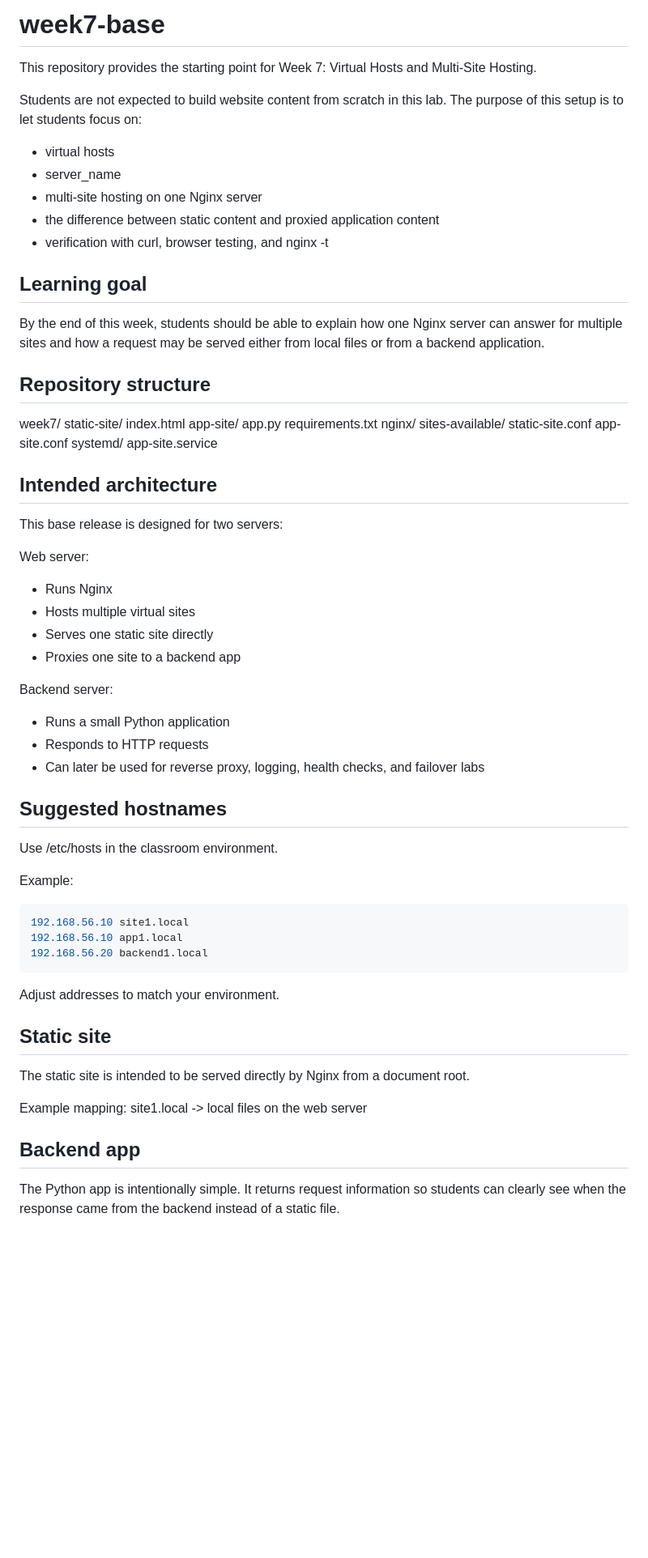
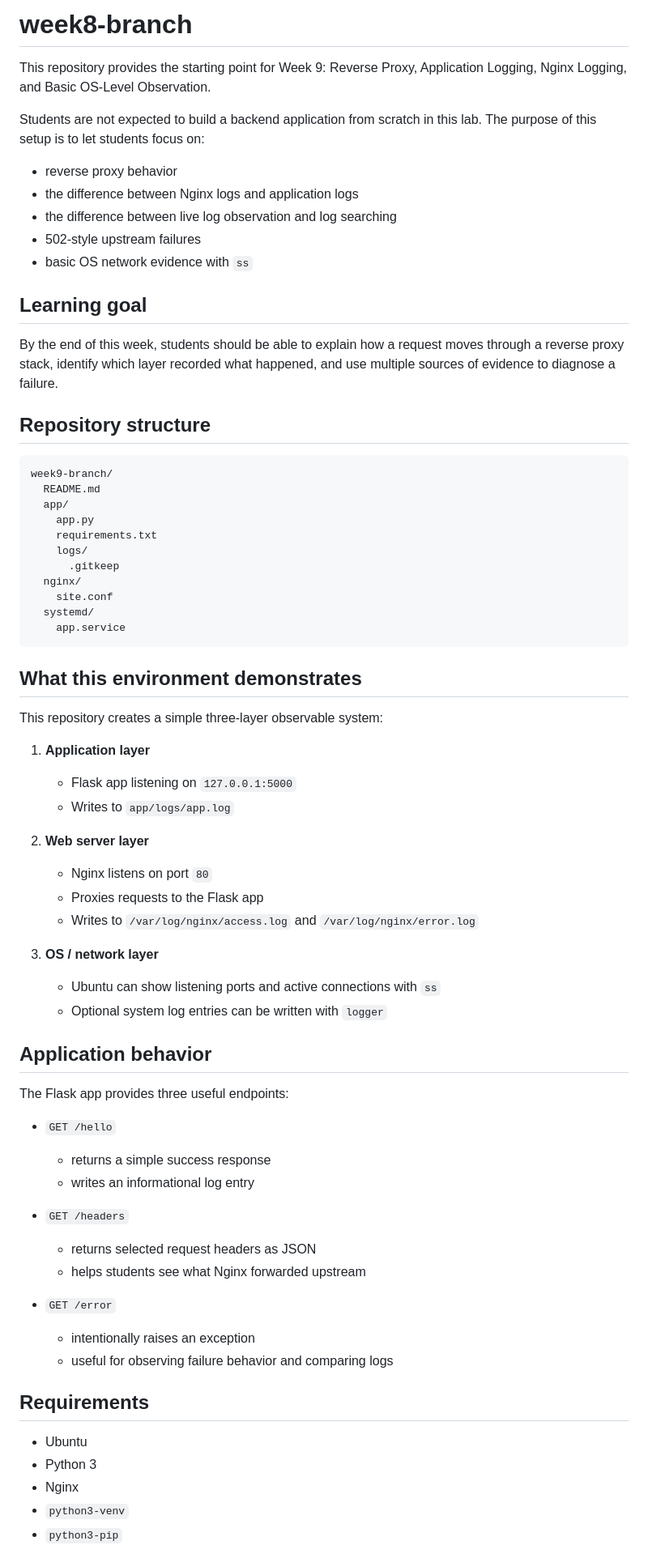
Before and after one commit to professor-elliot/week7, a Markdown page: README.md, the part around one of its changes. Shown at 81% size. GitHub-like rendering; blank space fills up the shorter version.

Commit message:
Update for week9

````diff
--- a/README.md
+++ b/README.md
@@ -1,69 +1,73 @@
-# week7-base
+# week8-branch
 
-This repository provides the starting point for Week 7: Virtual Hosts and Multi-Site Hosting.
+This repository provides the starting point for Week 9: Reverse Proxy, Application Logging, Nginx Logging, and Basic OS-Level Observation.
 
-Students are not expected to build website content from scratch in this lab. The purpose of this setup is to let students focus on:
+Students are not expected to build a backend application from scratch in this lab. The purpose of this setup is to let students focus on:
 
-- virtual hosts
-- server_name
-- multi-site hosting on one Nginx server
-- the difference between static content and proxied application content
-- verification with curl, browser testing, and nginx -t
+- reverse proxy behavior
+- the difference between Nginx logs and application logs
+- the difference between live log observation and log searching
+- 502-style upstream failures
+- basic OS network evidence with `ss`
 
 ## Learning goal
 
-By the end of this week, students should be able to explain how one Nginx server can answer for multiple sites and how a request may be served either from local files or from a backend application.
+By the end of this week, students should be able to explain how a request moves through a reverse proxy stack, identify which layer recorded what happened, and use multiple sources of evidence to diagnose a failure.
 
 ## Repository structure
 
-week7/
-  static-site/
-    index.html
-  app-site/
+```text
+week9-branch/
+  README.md
+  app/
     app.py
     requirements.txt
+    logs/
+      .gitkeep
   nginx/
-    sites-available/
-      static-site.conf
-      app-site.conf
+    site.conf
   systemd/
-    app-site.service
+    app.service
+```
 
-## Intended architecture
+## What this environment demonstrates
 
-This base release is designed for two servers:
+This repository creates a simple three-layer observable system:
 
-Web server:
-- Runs Nginx
-- Hosts multiple virtual sites
-- Serves one static site directly
-- Proxies one site to a backend app
+1. **Application layer**
+   - Flask app listening on `127.0.0.1:5000`
+   - Writes to `app/logs/app.log`
 
-Backend server:
-- Runs a small Python application
-- Responds to HTTP requests
-- Can later be used for reverse proxy, logging, health checks, and failover labs
+2. **Web server layer**
+   - Nginx listens on port `80`
+   - Proxies requests to the Flask app
+   - Writes to `/var/log/nginx/access.log` and `/var/log/nginx/error.log`
 
-## Suggested hostnames
+3. **OS / network layer**
+   - Ubuntu can show listening ports and active connections with `ss`
+   - Optional system log entries can be written with `logger`
 
-Use /etc/hosts in the classroom environment.
+## Application behavior
 
-Example:
-```bash
-192.168.56.10 site1.local
-192.168.56.10 app1.local
-192.168.56.20 backend1.local
-```
-Adjust addresses to match your environment.
+The Flask app provides three useful endpoints:
 
-## Static site
+- `GET /hello`
+  - returns a simple success response
+  - writes an informational log entry
 
-The static site is intended to be served directly by Nginx from a document root.
+- `GET /headers`
+  - returns selected request headers as JSON
+  - helps students see what Nginx forwarded upstream
 
-Example mapping:
-site1.local -> local files on the web server
+- `GET /error`
+  - intentionally raises an exception
+  - useful for observing failure behavior and comparing logs
 
-## Backend app
+## Requirements
 
-The Python app is intentionally simple. It returns request information so students can clearly see when the response came from the backend instead of a static file.
+- Ubuntu
+- Python 3
+- Nginx
+- `python3-venv`
+- `python3-pip`
 
````
Also changed, not shown: other parts of README.md (+184 -61 lines).
